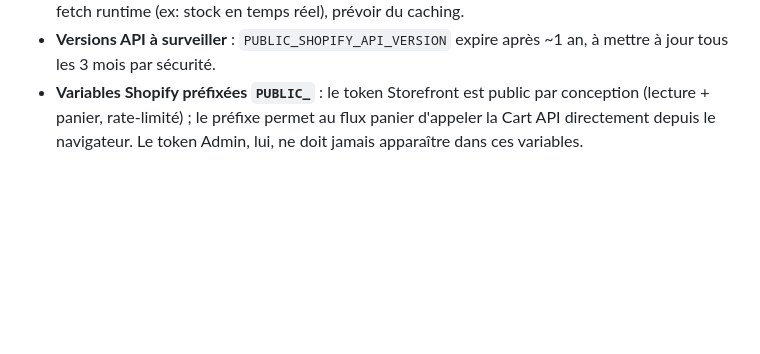
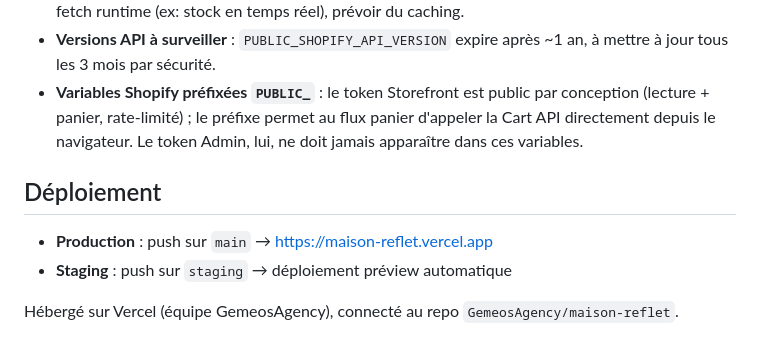
Before and after one commit to GemeosAgency/maison-reflet, a Markdown page: README.md, the part around the change. Rendered like a GitHub page; blank space fills up the shorter version.

Commit message:
docs: documente le workflow de déploiement Vercel (staging/prod)
Co-Authored-By: Claude Fable 5 <noreply@anthropic.com>

```diff
--- a/README.md
+++ b/README.md
@@ -106,3 +106,10 @@ Dans l'ordre logique pour continuer le build (idéal à faire avec Claude Code e
 - **Rate limits Storefront API** : les requêtes au build sont généralement safe, mais si tu ajoutes du fetch runtime (ex: stock en temps réel), prévoir du caching.
 - **Versions API à surveiller** : `PUBLIC_SHOPIFY_API_VERSION` expire après ~1 an, à mettre à jour tous les 3 mois par sécurité.
 - **Variables Shopify préfixées `PUBLIC_`** : le token Storefront est public par conception (lecture + panier, rate-limité) ; le préfixe permet au flux panier d'appeler la Cart API directement depuis le navigateur. Le token Admin, lui, ne doit jamais apparaître dans ces variables.
+
+## Déploiement
+
+- **Production** : push sur `main` → https://maison-reflet.vercel.app
+- **Staging** : push sur `staging` → déploiement préview automatique
+
+Hébergé sur Vercel (équipe GemeosAgency), connecté au repo `GemeosAgency/maison-reflet`.
```
